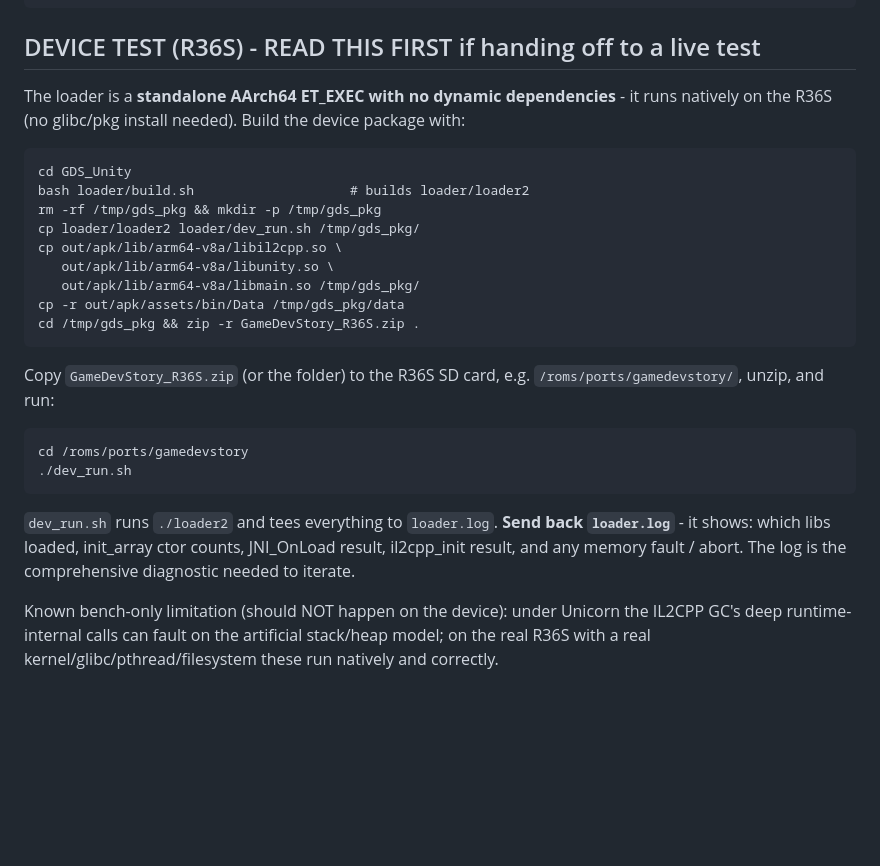
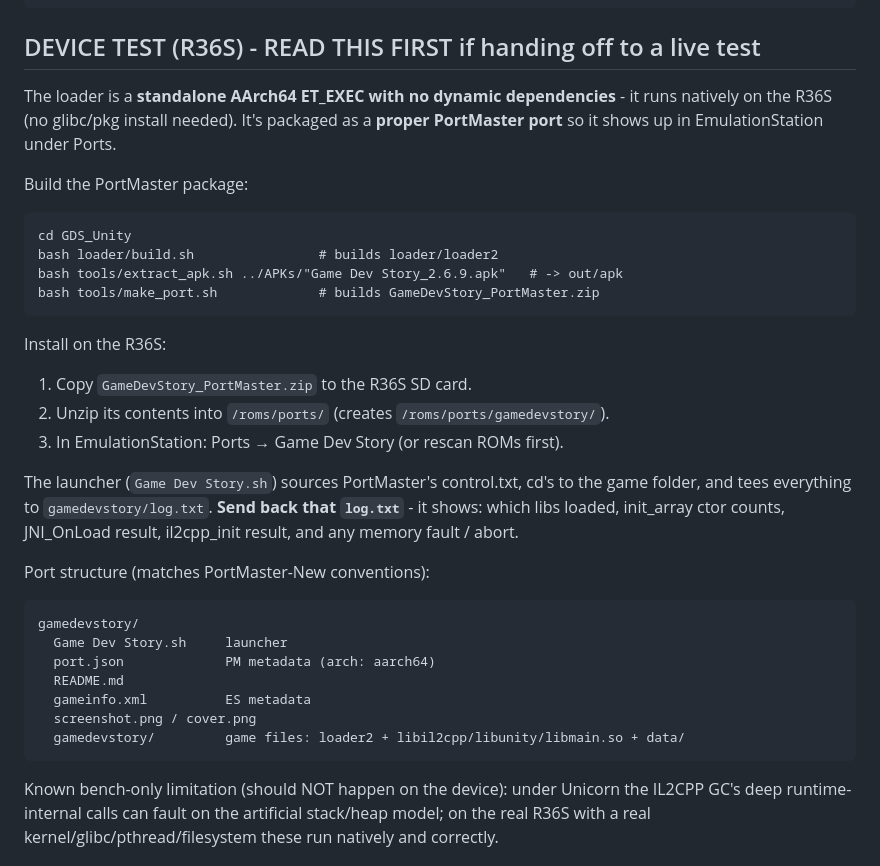
Before and after one commit to jackomix/asdf, a Markdown page: GDS_Unity/HANDOFF.md, the part around the change. Rendered like a GitHub page; blank space fills up the shorter version.

Commit message:
GDS_Unity/HANDOFF: document PortMaster package install steps
Co-authored-by: arena-agent <297053741+arena-agent@users.noreply.github.com>

````diff
--- a/GDS_Unity/HANDOFF.md
+++ b/GDS_Unity/HANDOFF.md
@@ -282,33 +282,38 @@ python3 tools/run_aarch64.py loader/loader2 \
 ## DEVICE TEST (R36S) - READ THIS FIRST if handing off to a live test
 
 The loader is a **standalone AArch64 ET_EXEC with no dynamic dependencies** -
-it runs natively on the R36S (no glibc/pkg install needed).  Build the device
-package with:
+it runs natively on the R36S (no glibc/pkg install needed).  It's packaged as a
+**proper PortMaster port** so it shows up in EmulationStation under Ports.
+
+Build the PortMaster package:
 
 ```
 cd GDS_Unity
-bash loader/build.sh                    # builds loader/loader2
-rm -rf /tmp/gds_pkg && mkdir -p /tmp/gds_pkg
-cp loader/loader2 loader/dev_run.sh /tmp/gds_pkg/
-cp out/apk/lib/arm64-v8a/libil2cpp.so \
-   out/apk/lib/arm64-v8a/libunity.so \
-   out/apk/lib/arm64-v8a/libmain.so /tmp/gds_pkg/
-cp -r out/apk/assets/bin/Data /tmp/gds_pkg/data
-cd /tmp/gds_pkg && zip -r GameDevStory_R36S.zip .
+bash loader/build.sh                # builds loader/loader2
+bash tools/extract_apk.sh ../APKs/"Game Dev Story_2.6.9.apk"   # -> out/apk
+bash tools/make_port.sh             # builds GameDevStory_PortMaster.zip
 ```
 
-Copy `GameDevStory_R36S.zip` (or the folder) to the R36S SD card, e.g.
-`/roms/ports/gamedevstory/`, unzip, and run:
+Install on the R36S:
+1. Copy `GameDevStory_PortMaster.zip` to the R36S SD card.
+2. Unzip its contents into `/roms/ports/` (creates `/roms/ports/gamedevstory/`).
+3. In EmulationStation: Ports → Game Dev Story (or rescan ROMs first).
 
+The launcher (`Game Dev Story.sh`) sources PortMaster's control.txt, cd's to
+the game folder, and tees everything to `gamedevstory/log.txt`.  **Send back
+that `log.txt`** - it shows: which libs loaded, init_array ctor counts,
+JNI_OnLoad result, il2cpp_init result, and any memory fault / abort.
+
+Port structure (matches PortMaster-New conventions):
 ```
-cd /roms/ports/gamedevstory
-./dev_run.sh
+gamedevstory/
+  Game Dev Story.sh     launcher
+  port.json             PM metadata (arch: aarch64)
+  README.md
+  gameinfo.xml          ES metadata
+  screenshot.png / cover.png
+  gamedevstory/         game files: loader2 + libil2cpp/libunity/libmain.so + data/
 ```
-
-`dev_run.sh` runs `./loader2` and tees everything to `loader.log`.  **Send back
-`loader.log`** - it shows: which libs loaded, init_array ctor counts, JNI_OnLoad
-result, il2cpp_init result, and any memory fault / abort.  The log is the
-comprehensive diagnostic needed to iterate.
 
 Known bench-only limitation (should NOT happen on the device): under Unicorn the
 IL2CPP GC's deep runtime-internal calls can fault on the artificial stack/heap
````
